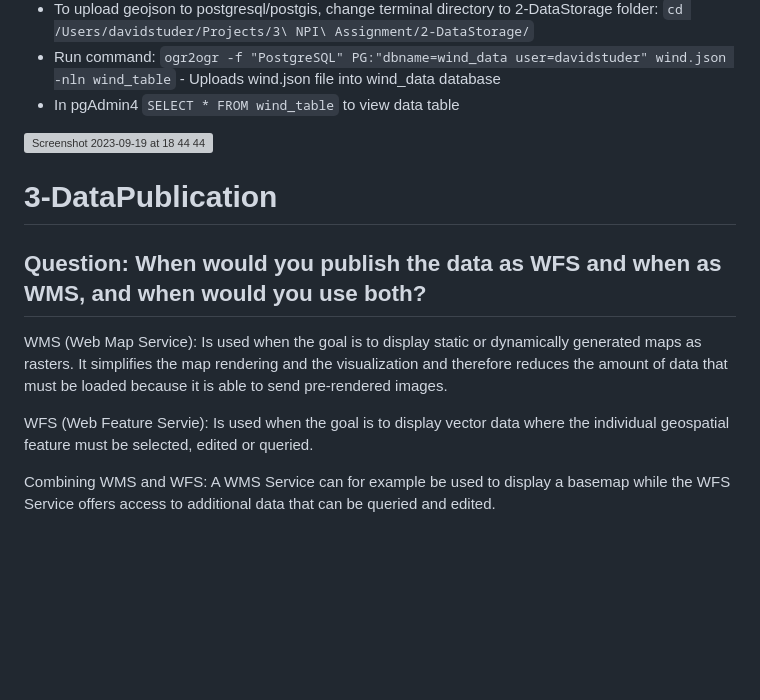
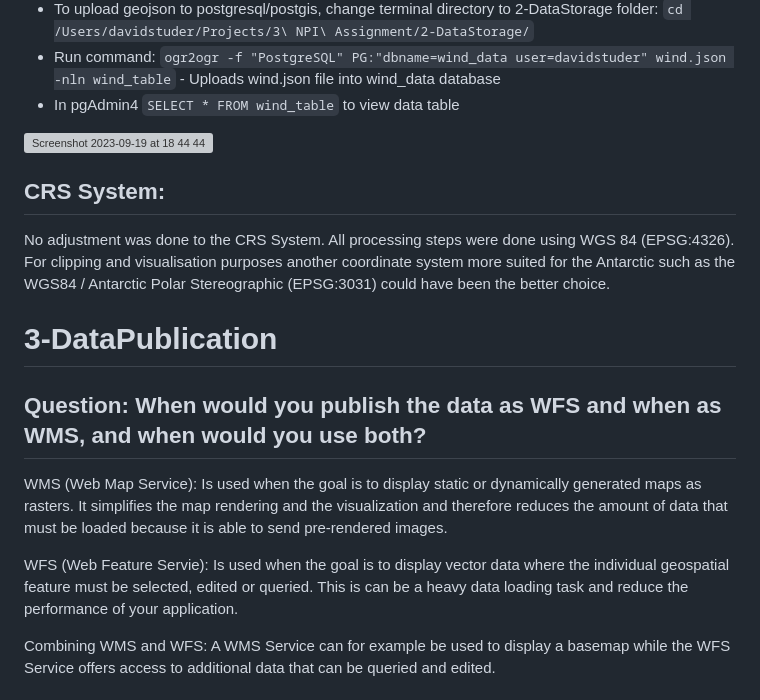
Before and after one commit to davstudr/NPIWebGISAssignment, a Markdown page: README.md, the part around the change. Rendered like a GitHub page; blank space fills up the shorter version; grey boxes are pictures that could not be loaded.

````diff
--- a/README.md
+++ b/README.md
@@ -22,6 +22,9 @@ For storing the wind.json file in a postgresql/postGIS database the following st
 - In pgAdmin4 ```SELECT * FROM wind_table``` to view data table
  <img width="1507" alt="Screenshot 2023-09-19 at 18 44 44" src="https://github.com/davstudr/NPIWebGISAssignment/assets/145550823/86a6422e-d2cd-40bf-82bd-43a865c7e0ad">
 
+ ## CRS System:
+ No adjustment was done to the CRS System. All processing steps were done using WGS 84 (EPSG:4326). For clipping and visualisation purposes another coordinate system more suited for the Antarctic such as the WGS84 / Antarctic Polar Stereographic (EPSG:3031) could have been the better choice.
+
 
 # 3-DataPublication
 
@@ -30,7 +33,7 @@ WMS (Web Map Service):
 Is used when the goal is to display static or dynamically generated maps as rasters. It simplifies the map rendering and the visualization and therefore reduces the amount of data that must be loaded because it is able to send pre-rendered images.
 
 WFS (Web Feature Servie):
-Is used when the goal is to display vector data where the individual geospatial feature must be selected, edited or queried.
+Is used when the goal is to display vector data where the individual geospatial feature must be selected, edited or queried. This is can be a heavy data loading task and reduce the performance of your application.
 
 Combining WMS and WFS:
 A WMS Service can for example be used to display a basemap while the WFS Service offers access to additional data that can be queried and edited.
````
